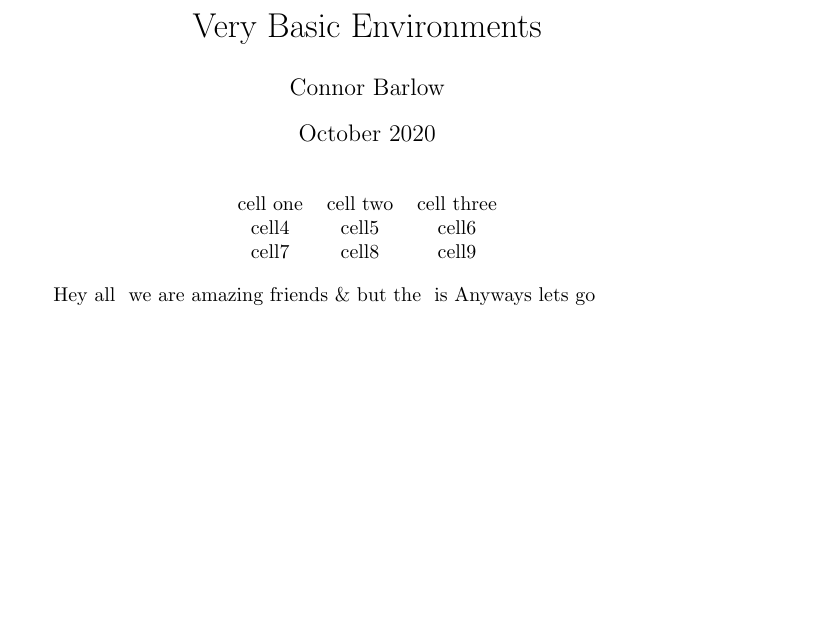
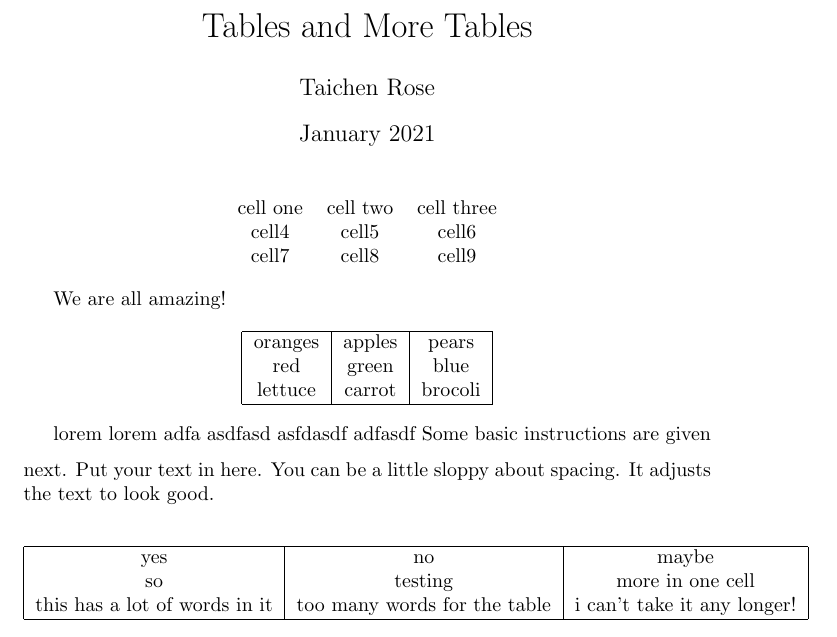
Before and after one commit to hutchresearch/latex2speech, a LaTeX document (app/random_latex_reference/table.tex): part of the page, cut at the place of the change, the shorter picture padded with empty space. Compiled offline with pdfLaTeX.

Commit message:
Got multiple tables to work

```diff
--- a/app/random_latex_reference/table.tex
+++ b/app/random_latex_reference/table.tex
@@ -2,9 +2,9 @@
 \usepackage[utf8]{inputenc}
 \usepackage{amsmath}
 
-\title{Very Basic Environments}
-\author{Connor Barlow}
-\date{October 2020}
+\title{Tables and More Tables}
+\author{Taichen Rose}
+\date{January 2021}
 
 \newtheorem{thm}{Theorem}
 \newtheorem{corr}{Corollary}
@@ -19,7 +19,32 @@
 \end{tabular}
 \end{center}
 
-Hey all & we are amazing friends \& but the & is
-Anyways lets go
+We are all amazing!
+
+\begin{center}
+\begin{tabular}{ |c|c|c| }
+ \hline
+ oranges & apples & pears \\
+ red & green & blue \\
+ lettuce & carrot & brocoli \\
+ \hline
+\end{tabular}
+\end{center}
+
+lorem lorem adfa asdfasd asfdasdf adfasdf
+\medskip
+Some basic instructions are given next.
+Put your text in here.  You can be a little sloppy    about
+spacing.  It adjusts the text to look good.
+
+\begin{center}
+\begin{tabular}{ |c|c|c| }
+ \hline
+ yes & no & maybe \\
+ so & testing & more in one cell \\
+ this has a lot of words in it & too many words for the table & i can't take it any longer! \\
+ \hline
+\end{tabular}
+\end{center}
 
 \end{document}
```
Also changed, not shown: 1 other file.
